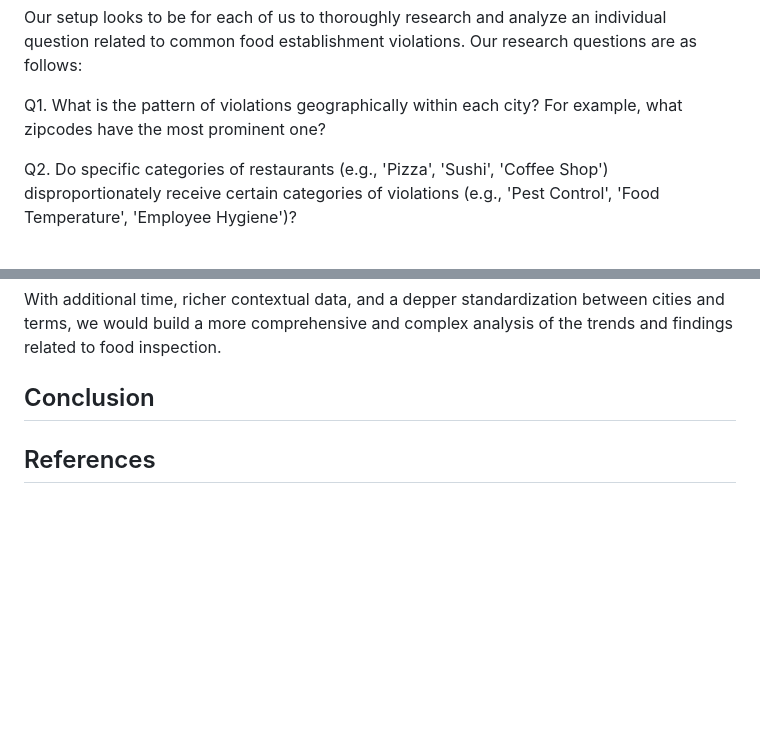
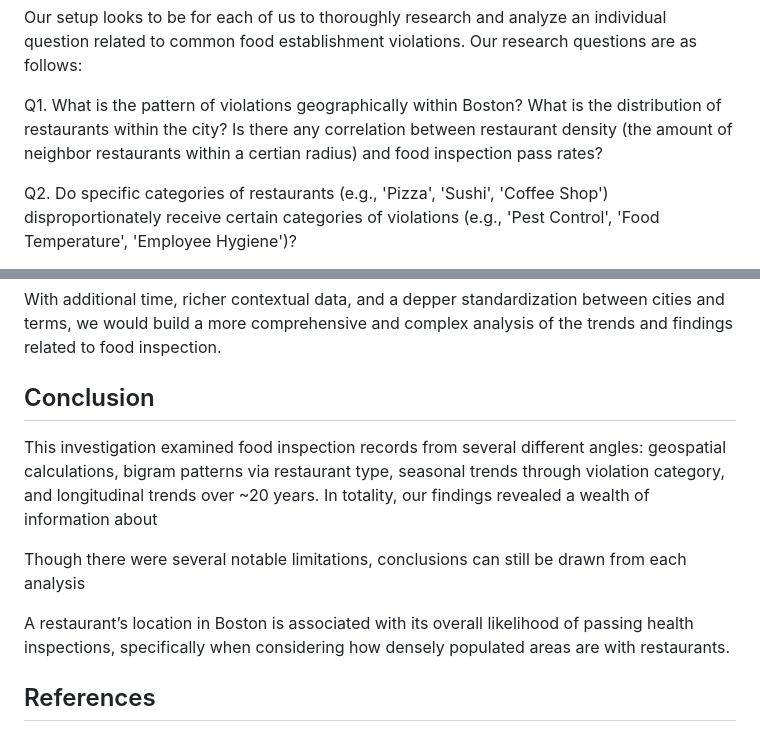
Before and after one commit to bu-ma415/Rstudents-group-project, a Markdown page: Report.md, 2 parts joined by grey strips. GitHub-like rendering; blank space fills up the shorter version.

Commit message:
Start conclusion
Definitely not finished

```diff
--- a/Report.md
+++ b/Report.md
@@ -21,7 +21,7 @@ type of establishment, type of violation, and other variables.
 research and analyze an individual question related to common food establishment violations.
 Our research questions are as follows:
 
-Q1. What is the pattern of violations geographically within each city? For example, what zipcodes have the most prominent one?
+Q1. What is the pattern of violations geographically within Boston? What is the distribution of restaurants within the city? Is there any correlation between restaurant density (the amount of neighbor restaurants within a certian radius) and food inspection pass rates?
 
 Q2. Do specific categories of restaurants (e.g., 'Pizza', 'Sushi', 'Coffee Shop') disproportionately receive certain categories of violations (e.g., 'Pest Control', 'Food Temperature', 'Employee Hygiene')?
 
@@ -161,6 +161,15 @@ With additional time, richer contextual data, and a depper standardization betwe
 
 ## Conclusion
 
+This investigation examined food inspection records from several different angles: geospatial calculations, bigram patterns via restaurant type, seasonal trends through violation category, and longitudinal trends over ~20 years. In totality, our findings revealed a wealth of information about
+
+Though there were several notable limitations, conclusions can still be drawn from each analysis
+
+A restaurant’s location in Boston is associated with its overall likelihood of passing health inspections, specifically when considering how densely populated areas are with restaurants.
+
+
+
+
 ## References
 
 Pavelich, P. (2025, September 10). Board of Health Suspends Bamboo Restaurant’s Permit Amid Food Safety Violations [Review of Board of Health Suspends Bamboo Restaurant’s Permit Amid Food Safety Violations]. The Bedford Citizen. https://thebedfordcitizen.org/2025/09/board-of-health-suspends-bamboo-restaurants-permit-amid-food-safety-violations/
```
